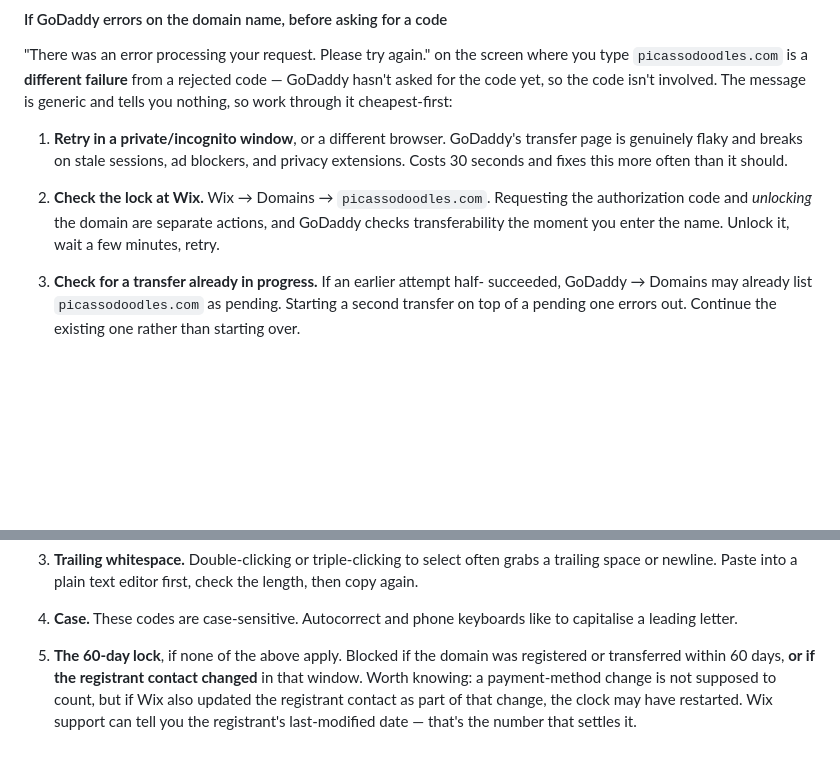
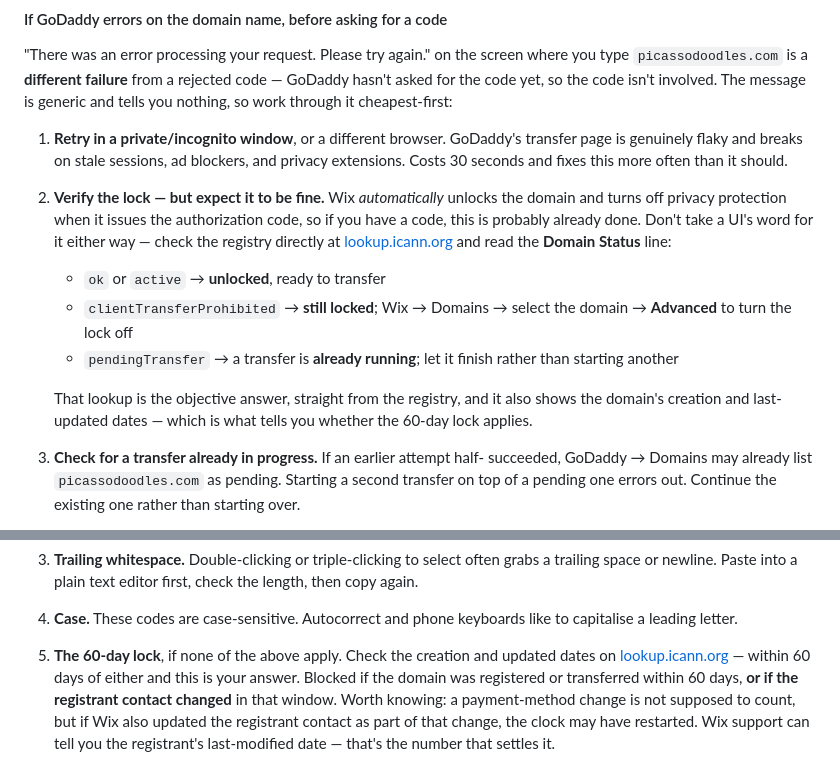
Before and after one commit to addieflips/picassodoodles, a Markdown page: DEPLOY.md, 2 parts joined by grey strips. Rendered like a GitHub page; blank space fills up the shorter version.

Commit message:
Correct the unlock step: Wix unlocks on code request
Wix automatically unlocks the domain and disables privacy protection when
it issues the authorization code, so "go unlock it" was misleading advice
for anyone who already has a code -- it sends them looking for a toggle
that has already been flipped, and leaves the real cause unexamined.

Point at the registry instead of either vendor's UI: lookup.icann.org
gives the domain status verbatim, distinguishing locked from ready from
a transfer already in flight, and its creation and updated dates are what
actually decide whether the 60-day lock applies.

Co-Authored-By: Claude Opus 5 <noreply@anthropic.com>
Claude-Session: https://claude.ai/code/session_011bwvWE933H8T6E4iWgLNuT

```diff
--- a/DEPLOY.md
+++ b/DEPLOY.md
@@ -180,10 +180,22 @@ message is generic and tells you nothing, so work through it cheapest-first:
    and privacy extensions. Costs 30 seconds and fixes this more often than it
    should.
 
-2. **Check the lock at Wix.** Wix → Domains → `picassodoodles.com`. Requesting the
-   authorization code and *unlocking* the domain are separate actions, and
-   GoDaddy checks transferability the moment you enter the name. Unlock it, wait
-   a few minutes, retry.
+2. **Verify the lock — but expect it to be fine.** Wix *automatically* unlocks the
+   domain and turns off privacy protection when it issues the authorization code,
+   so if you have a code, this is probably already done. Don't take a UI's word
+   for it either way — check the registry directly at
+   [lookup.icann.org](https://lookup.icann.org) and read the **Domain Status**
+   line:
+
+   - `ok` or `active` → **unlocked**, ready to transfer
+   - `clientTransferProhibited` → **still locked**; Wix → Domains → select the
+     domain → **Advanced** to turn the lock off
+   - `pendingTransfer` → a transfer is **already running**; let it finish rather
+     than starting another
+
+   That lookup is the objective answer, straight from the registry, and it also
+   shows the domain's creation and last-updated dates — which is what tells you
+   whether the 60-day lock applies.
 
 3. **Check for a transfer already in progress.** If an earlier attempt half-
    succeeded, GoDaddy → Domains may already list `picassodoodles.com` as pending.
@@ -223,7 +235,9 @@ Work down this list — the first two cause most failures.
 4. **Case.** These codes are case-sensitive. Autocorrect and phone keyboards like
    to capitalise a leading letter.
 
-5. **The 60-day lock**, if none of the above apply. Blocked if the domain was
+5. **The 60-day lock**, if none of the above apply. Check the creation and
+   updated dates on [lookup.icann.org](https://lookup.icann.org) — within 60 days
+   of either and this is your answer. Blocked if the domain was
    registered or transferred within 60 days, **or if the registrant contact
    changed** in that window. Worth knowing: a payment-method change is not
    supposed to count, but if Wix also updated the registrant contact as part of
```
